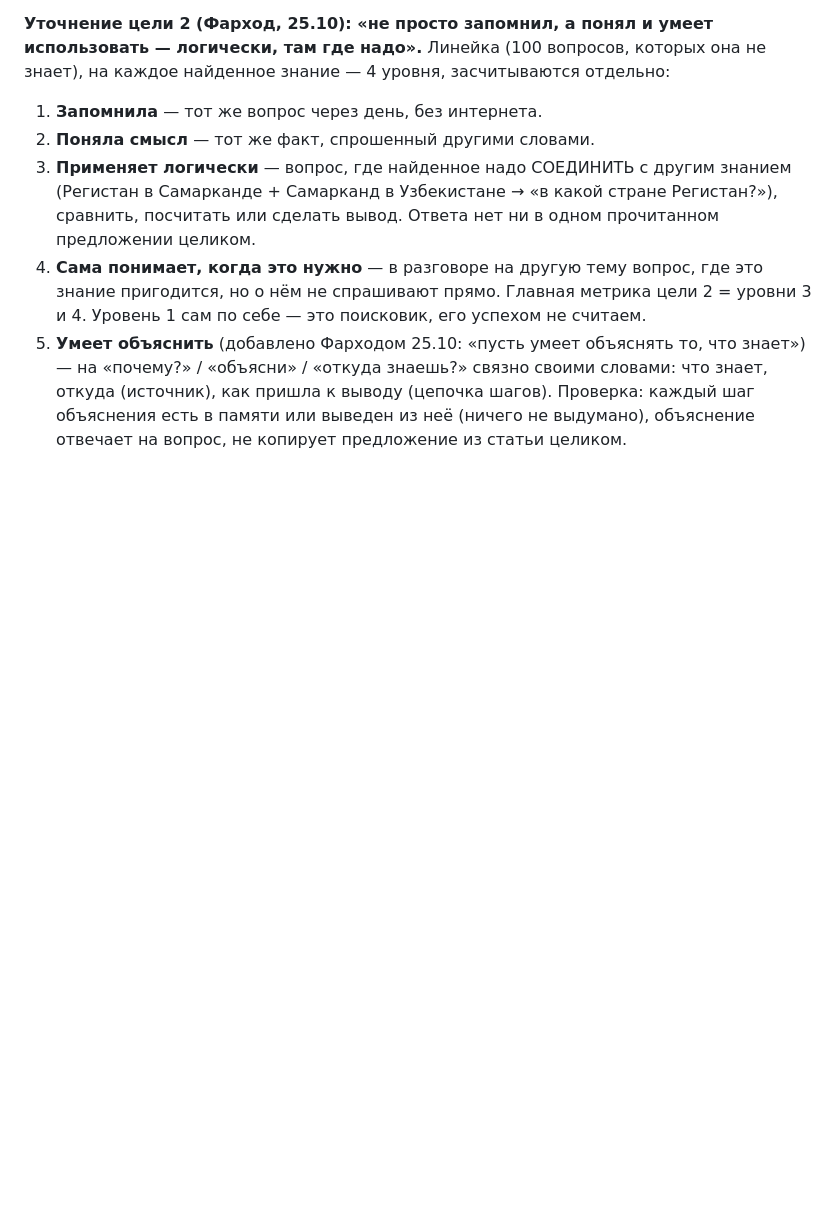
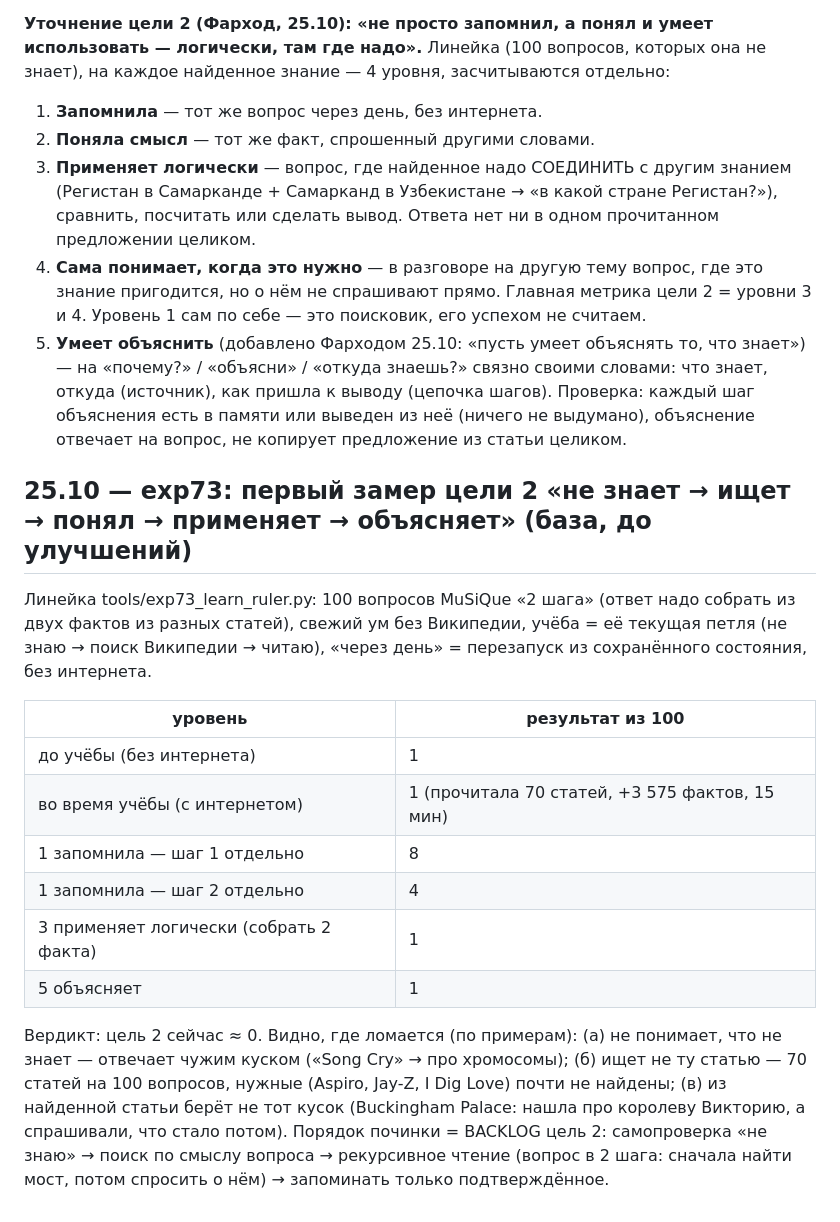
Before and after one commit to mamazanovfarhod016/mini-ai, a Markdown page: RESEARCH.md, the part around the change. GitHub-like rendering; blank space fills up the shorter version.

Commit message:
exp73 base: goal 2 ≈ 0 (remembered 8/4, applies 1, explains 1 of 100) — failure classes recorded

```diff
--- a/RESEARCH.md
+++ b/RESEARCH.md
@@ -466,3 +466,22 @@ Q: «A robe takes 2 bolts of blue fiber and half that much white fiber. How many
 5. **Умеет объяснить** (добавлено Фарходом 25.10: «пусть умеет объяснять то, что знает») — на «почему?» / «объясни» / «откуда знаешь?»
    связно своими словами: что знает, откуда (источник), как пришла к выводу (цепочка шагов). Проверка: каждый шаг объяснения есть в памяти
    или выведен из неё (ничего не выдумано), объяснение отвечает на вопрос, не копирует предложение из статьи целиком.
+
+
+## 25.10 — exp73: первый замер цели 2 «не знает → ищет → понял → применяет → объясняет» (база, до улучшений)
+Линейка tools/exp73_learn_ruler.py: 100 вопросов MuSiQue «2 шага» (ответ надо собрать из двух фактов из разных статей), свежий ум без Википедии,
+учёба = её текущая петля (не знаю → поиск Википедии → читаю), «через день» = перезапуск из сохранённого состояния, без интернета.
+
+| уровень | результат из 100 |
+|---|---|
+| до учёбы (без интернета) | 1 |
+| во время учёбы (с интернетом) | 1 (прочитала 70 статей, +3 575 фактов, 15 мин) |
+| 1 запомнила — шаг 1 отдельно | 8 |
+| 1 запомнила — шаг 2 отдельно | 4 |
+| 3 применяет логически (собрать 2 факта) | 1 |
+| 5 объясняет | 1 |
+
+Вердикт: цель 2 сейчас ≈ 0. Видно, где ломается (по примерам): (а) не понимает, что не знает — отвечает чужим куском («Song Cry» → про хромосомы);
+(б) ищет не ту статью — 70 статей на 100 вопросов, нужные (Aspiro, Jay-Z, I Dig Love) почти не найдены; (в) из найденной статьи берёт не тот кусок
+(Buckingham Palace: нашла про королеву Викторию, а спрашивали, что стало потом). Порядок починки = BACKLOG цель 2: самопроверка «не знаю» →
+поиск по смыслу вопроса → рекурсивное чтение (вопрос в 2 шага: сначала найти мост, потом спросить о нём) → запоминать только подтверждённое.
```
Also changed, not shown: BACKLOG.md (+2 -1 lines).
